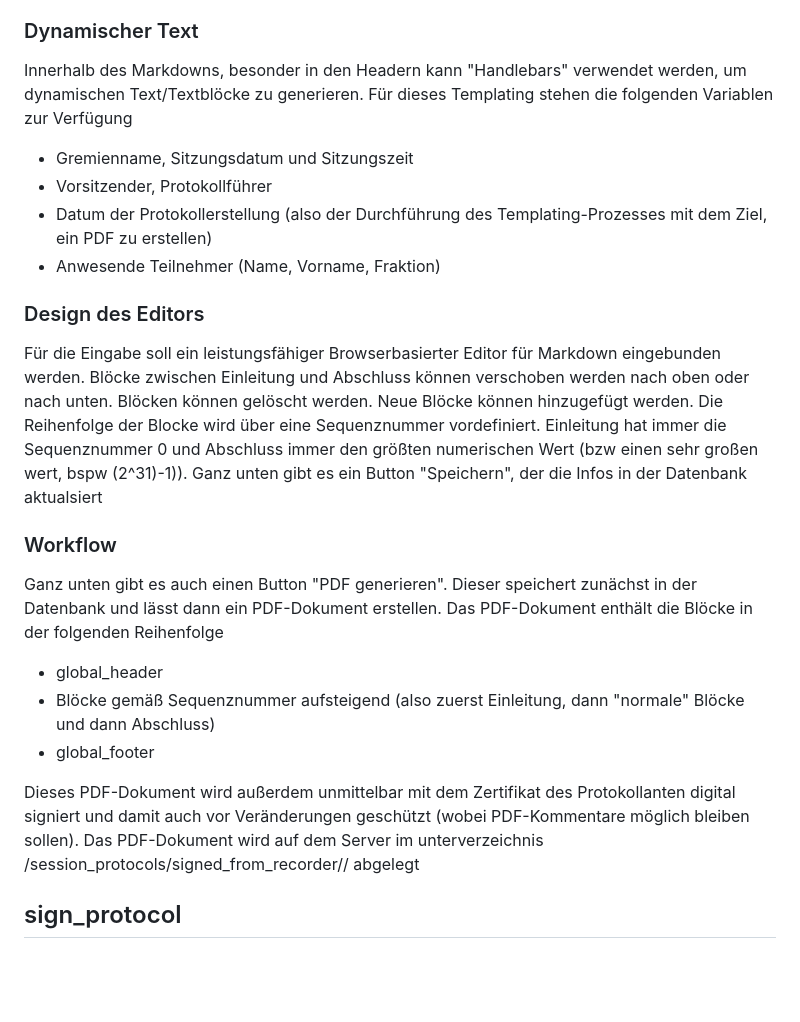
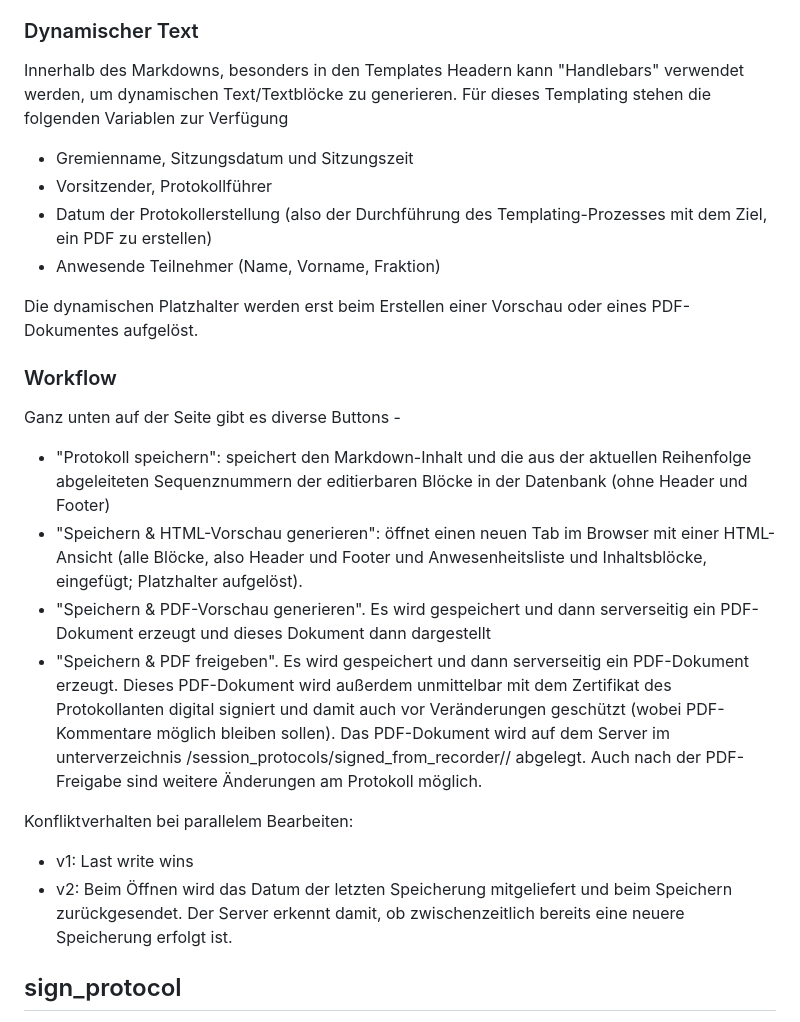
Before and after one commit to klaus-liebler/ratsitzung_live, a Markdown page: anforderungen und architektur.md, the part around one of its changes. Rendered like a GitHub page; blank space fills up the shorter version.

```diff
--- a/anforderungen und architektur.md
+++ b/anforderungen und architektur.md
@@ -222,21 +250,23 @@ Der Block wird eingefügt und der Editor für den Block wird in Abhängigkeit de
 
  ### Dynamischer Text
-Innerhalb des Markdowns, besonder in den Headern kann "Handlebars" verwendet werden, um dynamischen Text/Textblöcke zu generieren. Für dieses Templating stehen die folgenden Variablen zur Verfügung
+Innerhalb des Markdowns, besonders in den Templates Headern kann "Handlebars" verwendet werden, um dynamischen Text/Textblöcke zu generieren. Für dieses Templating stehen die folgenden Variablen zur Verfügung
 - Gremienname, Sitzungsdatum und Sitzungszeit
 - Vorsitzender, Protokollführer
 - Datum der Protokollerstellung (also der Durchführung des Templating-Prozesses mit dem Ziel, ein PDF zu erstellen)
 - Anwesende Teilnehmer (Name, Vorname, Fraktion)
 
- ### Design des Editors
- Für die Eingabe soll ein leistungsfähiger Browserbasierter Editor für Markdown eingebunden werden.  Blöcke zwischen Einleitung und Abschluss können verschoben werden nach oben oder nach unten. Blöcken können gelöscht werden. Neue Blöcke können hinzugefügt werden. Die Reihenfolge der Blocke wird über eine Sequenznummer vordefiniert. Einleitung hat immer die Sequenznummer 0 und Abschluss immer den größten numerischen Wert (bzw einen sehr großen wert, bspw (2^31)-1)). Ganz unten gibt es ein Button "Speichern", der die Infos in der Datenbank aktualsiert
+Die dynamischen Platzhalter werden erst beim Erstellen einer Vorschau oder eines PDF-Dokumentes aufgelöst.
 
  ### Workflow
- Ganz unten gibt es auch einen Button "PDF generieren". Dieser speichert zunächst in der Datenbank und lässt dann ein PDF-Dokument erstellen. Das PDF-Dokument enthält die Blöcke in der folgenden Reihenfolge
- - global_header
- - Blöcke gemäß Sequenznummer aufsteigend (also zuerst Einleitung, dann "normale" Blöcke und dann Abschluss)
- - global_footer
+ Ganz unten auf der Seite gibt es diverse Buttons -
+- "Protokoll speichern": speichert den Markdown-Inhalt und die aus der aktuellen Reihenfolge abgeleiteten Sequenznummern der editierbaren Blöcke in der Datenbank (ohne Header und Footer)
+- "Speichern & HTML-Vorschau generieren": öffnet einen neuen Tab im Browser mit einer HTML-Ansicht (alle Blöcke, also  Header und Footer und Anwesenheitsliste und Inhaltsblöcke, eingefügt; Platzhalter aufgelöst).
+- "Speichern & PDF-Vorschau generieren". Es wird gespeichert und dann serverseitig ein PDF-Dokument erzeugt und dieses Dokument dann dargestellt
+- "Speichern & PDF freigeben". Es wird gespeichert und dann serverseitig ein PDF-Dokument erzeugt.   Dieses PDF-Dokument wird außerdem unmittelbar mit dem Zertifikat des Protokollanten digital signiert und damit auch vor Veränderungen geschützt (wobei PDF-Kommentare möglich bleiben sollen). Das PDF-Dokument wird auf dem Server im unterverzeichnis /session_protocols/signed_from_recorder/<id des gremiums>/<yyyy-MM-dd> <id der session> abgelegt. Auch nach der PDF-Freigabe sind weitere Änderungen am Protokoll möglich.
 
-  Dieses PDF-Dokument wird außerdem unmittelbar mit dem Zertifikat des Protokollanten digital signiert und damit auch vor Veränderungen geschützt (wobei PDF-Kommentare möglich bleiben sollen). Das PDF-Dokument wird auf dem Server im unterverzeichnis /session_protocols/signed_from_recorder/<id des gremiums>/<yyyy-MM-dd> <id der session> abgelegt
+Konfliktverhalten bei parallelem Bearbeiten:
+- v1: Last write wins
+- v2: Beim Öffnen wird das Datum der letzten Speicherung mitgeliefert und beim Speichern zurückgesendet. Der Server erkennt damit, ob zwischenzeitlich bereits eine neuere Speicherung erfolgt ist.
 
 ## sign_protocol
 Alle User mit dem "chair_session"-Recht haben auch das recht, diese Seite zu öffnen, also diesen Anwendungsfall zu nutzen.
```
Also changed, not shown: other parts of anforderungen und architektur.md (+37 -9 lines).
